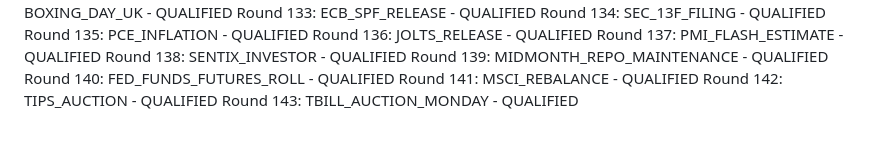
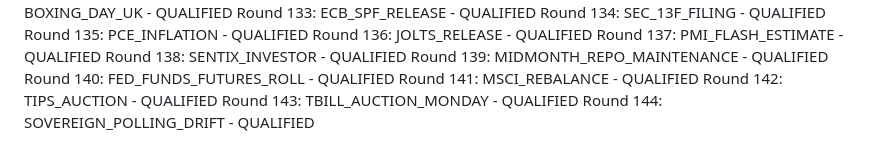
Before and after one commit to athenixai-lab/claude2, a Markdown page: zenyth-ideation/state/round_log.md, the part around the change. Drawn GitHub-style.

Commit message:
Round 144: SOVEREIGN_POLLING_DRIFT - QUALIFIED

```diff
--- a/zenyth-ideation/state/round_log.md
+++ b/zenyth-ideation/state/round_log.md
@@ -142,3 +142,4 @@ Round 140: FED_FUNDS_FUTURES_ROLL - QUALIFIED
 Round 141: MSCI_REBALANCE - QUALIFIED
 Round 142: TIPS_AUCTION - QUALIFIED
 Round 143: TBILL_AUCTION_MONDAY - QUALIFIED
+Round 144: SOVEREIGN_POLLING_DRIFT - QUALIFIED
```
Also changed, not shown: 1 other file.
